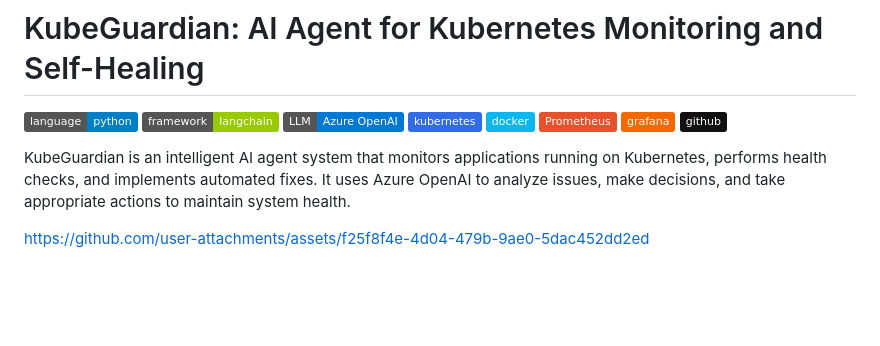
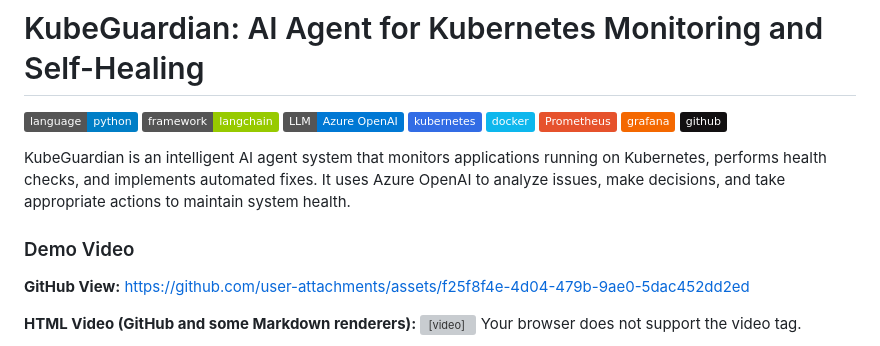
Before and after one commit to Deadsec69/hackathon_ai, a Markdown page: README.md, the part around the change printed below. Rendered like a GitHub page; badges without logos; blank space fills up the shorter version; grey boxes are pictures that could not be loaded.

Commit message:
added video refromatted

```diff
--- a/README.md
+++ b/README.md
@@ -11,8 +11,12 @@
 
 KubeGuardian is an intelligent AI agent system that monitors applications running on Kubernetes, performs health checks, and implements automated fixes. It uses Azure OpenAI to analyze issues, make decisions, and take appropriate actions to maintain system health.
 
+### Demo Video
+
+**GitHub View:**
 https://github.com/user-attachments/assets/f25f8f4e-4d04-479b-9ae0-5dac452dd2ed
 
+**HTML Video (GitHub and some Markdown renderers):**
 <video width="640" height="360" controls>
   <source src="demo_video.mp4" type="video/mp4">
   Your browser does not support the video tag.
```
Also changed, not shown: other parts of README.md (+5 -0 lines).
